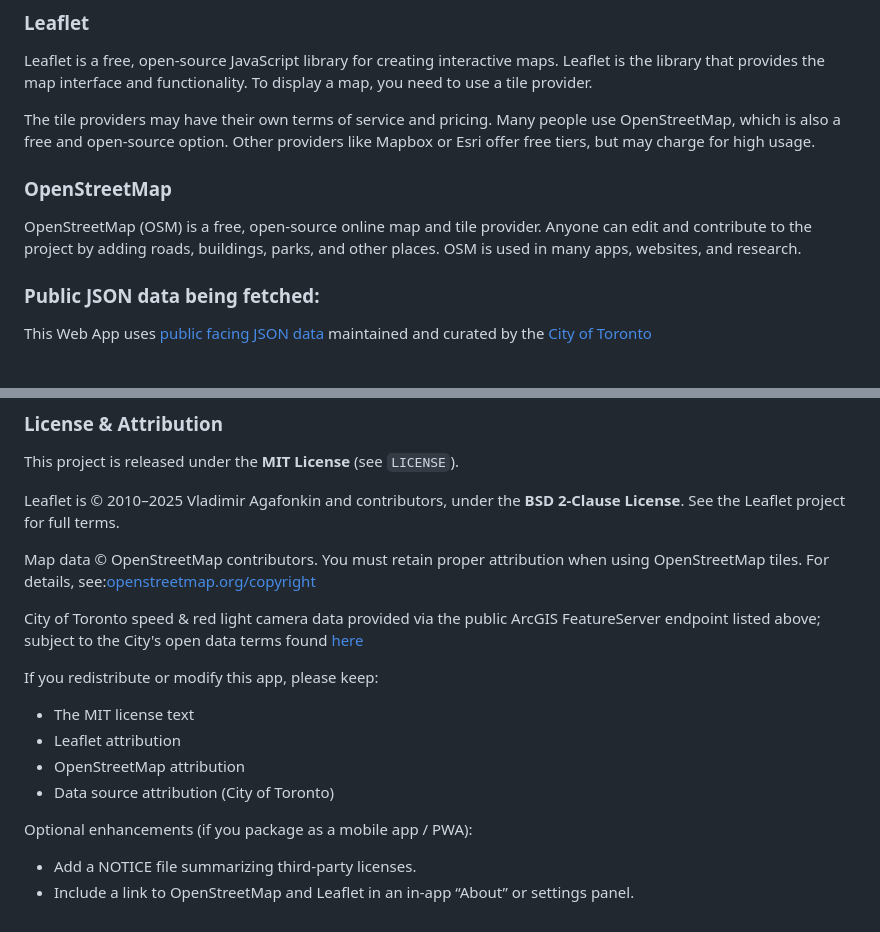
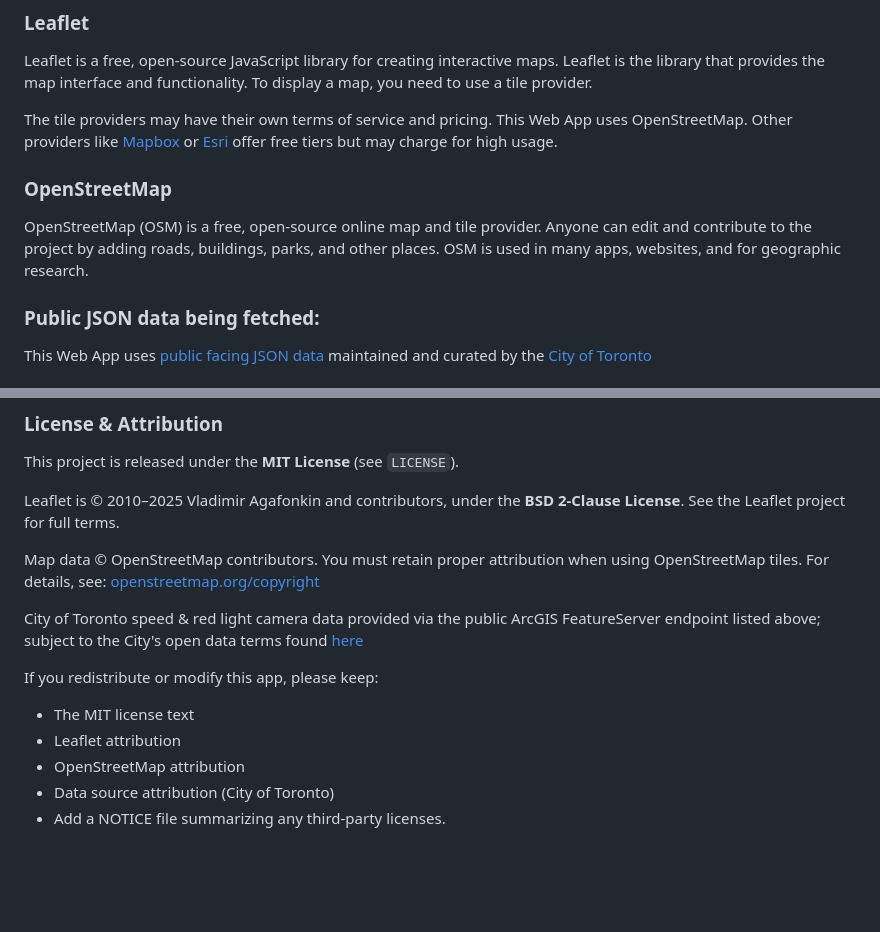
Before and after one commit to Felice63/spcApp, a Markdown page: readMe.md, 2 parts joined by grey strips. GitHub-like rendering; blank space fills up the shorter version.

```diff
--- a/readMe.md
+++ b/readMe.md
@@ -6,11 +6,11 @@ This simple Web App is a work in progress built with Vanilla Web Technologies. I
 
 Leaflet is a free, open-source JavaScript library for creating interactive maps. Leaflet  is the library that provides the map interface and functionality. To display a map, you need to use a tile provider.
 
-The tile providers may have their own terms of service and pricing. Many people use OpenStreetMap, which is also a free and open-source option. Other providers like Mapbox or Esri offer free tiers, but may charge for high usage.
+The tile providers may have their own terms of service and pricing. This Web App uses OpenStreetMap. Other providers like [Mapbox](https://www.mapbox.com/) or [Esri](https://www.esri.com/en-us/home) offer free tiers but may charge for high usage.
 
 ### OpenStreetMap
 
-OpenStreetMap (OSM) is a free, open-source online map and tile provider. Anyone can edit and contribute to the project by adding roads, buildings, parks, and other places. OSM is used in many apps, websites, and research.
+OpenStreetMap (OSM) is a free, open-source online map and tile provider. Anyone can edit and contribute to the project by adding roads, buildings, parks, and other places. OSM is used in many apps, websites, and for geographic research.
 
 
 ### Public JSON data being fetched:
@@ -65,7 +65,7 @@ This project is released under the **MIT License** (see `LICENSE`).
 
 Leaflet is © 2010–2025 Vladimir Agafonkin and contributors, under the **BSD 2-Clause License**. See the Leaflet project for full terms.
 
-Map data © OpenStreetMap contributors. You must retain proper attribution when using OpenStreetMap tiles. For details, see:[openstreetmap.org/copyright](https://www.openstreetmap.org/copyright)
+Map data © OpenStreetMap contributors. You must retain proper attribution when using OpenStreetMap tiles. For details, see: [openstreetmap.org/copyright](https://www.openstreetmap.org/copyright)
 
 City of Toronto speed & red light camera data provided via the public ArcGIS FeatureServer endpoint listed above; subject to the City's open data terms found [here](https://www.toronto.ca/city-government/data-research-maps/open-data/open-data-licence/)
 
@@ -74,7 +74,4 @@ If you redistribute or modify this app, please keep:
 - Leaflet attribution
 - OpenStreetMap attribution
 - Data source attribution (City of Toronto)
-
-Optional enhancements (if you package as a mobile app / PWA):
-- Add a NOTICE file summarizing third-party licenses.
-- Include a link to OpenStreetMap and Leaflet in an in-app “About” or settings panel.
+- Add a NOTICE file summarizing any third-party licenses.
```
